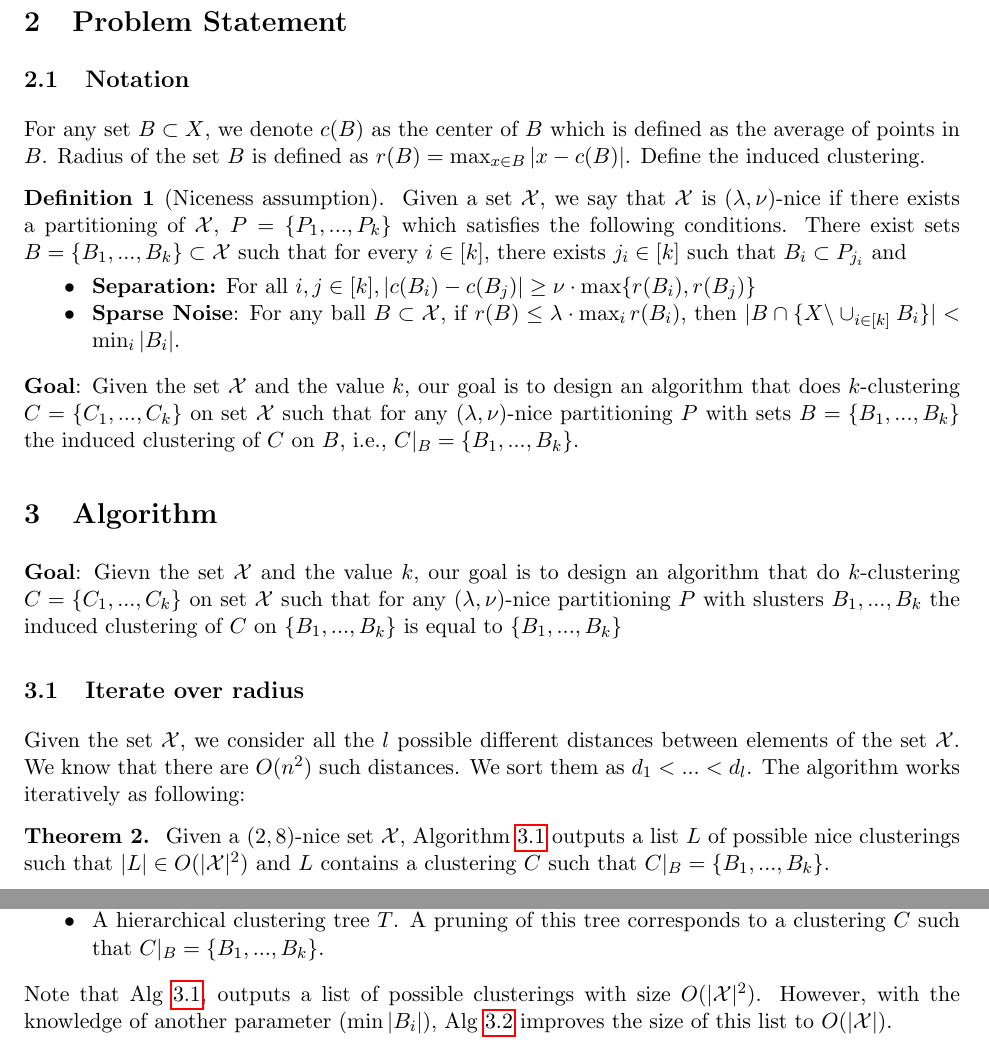
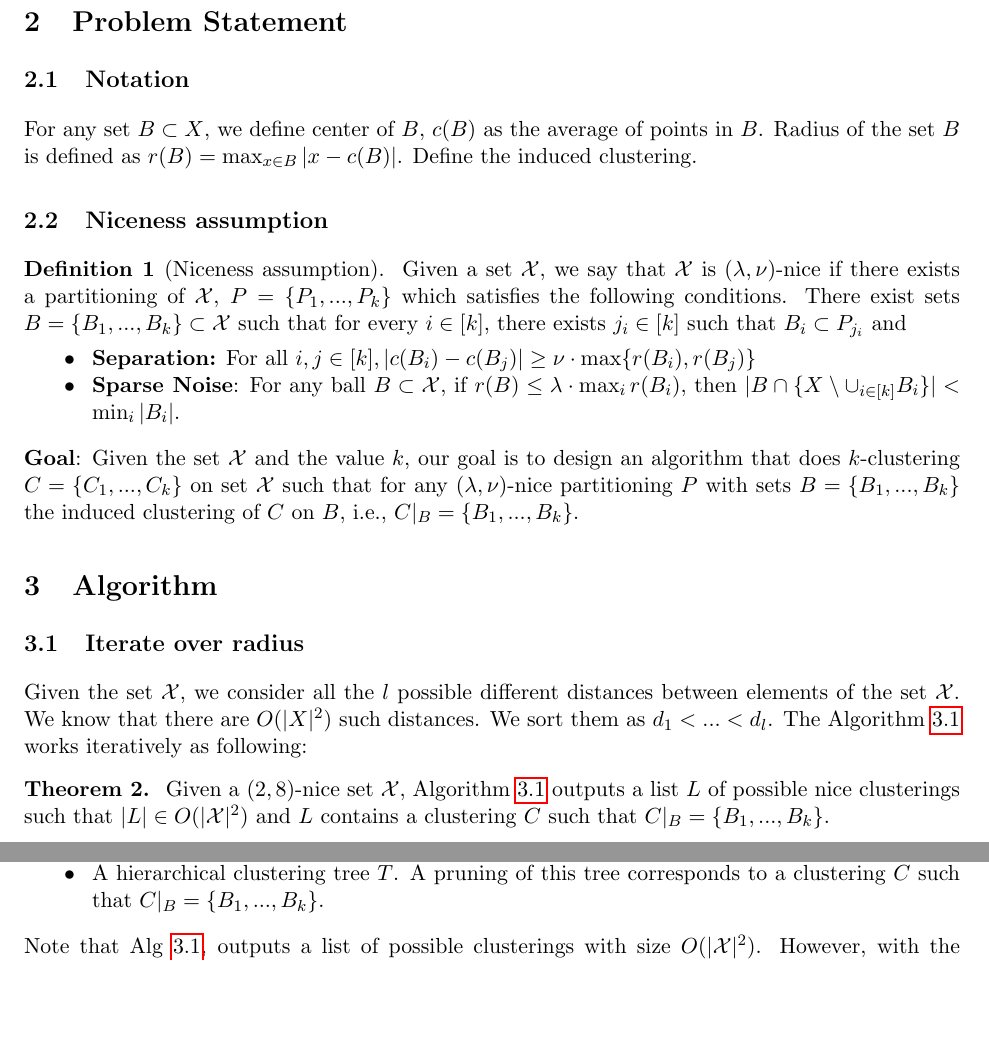
Before and after one commit to shrinuKushagra/clusterability, a LaTeX document (Clusterability.tex): two parts of pages 1 and 2 of 2 before the commit and two parts of pages 1 and 2 of 3 after it, joined at a grey line, cut so that both start at the same text, the shorter picture padded with empty space. Compiled offline with pdfLaTeX.

Commit message:
Small changes

```diff
--- a/Clusterability.tex
+++ b/Clusterability.tex
@@ -85,17 +85,24 @@
 \item Nika and Shai ICML'14
 \end{itemize}
 
+%%%%%%%%%%%%%%%%%%%%%%%%%%%%%%%%%%%%%%%%%%%%%%%%%%%%%%%%%%%%%%%%%%%%%%%%%%%%%%%%%%%%%%%%%%%%%%%%%%%%%%%%%%%%%%%$
 \section{Problem Statement}
 
+
+
+%%%%%%%%%%%%%%%%%%%%%%%%%%%%%%%%%%%%%%%%%%%%%%%%%%%%%%%%
 \subsection{Notation}
-For any set $B\subset X$, we denote $c(B)$ as the center of $B$ which is defined as the average of points in $B$. Radius of the set $B$ is defined as $r(B)=\max_{x\in B} |x-c(B)|$. Define the induced clustering.
+For any set $B\subset X$, we define center of $B$, $c(B)$ as the average of points in $B$. Radius of the set $B$ is defined as $r(B)=\max_{x\in B} |x-c(B)|$. Define the induced clustering.
 
+
+%%%%%%%%%%%%%%%%%%%%%%%%%%%%%%%%%%%%%%%%%%%%%%%%%%%%%%%%
+\subsection{Niceness assumption}
 \begin{definition}[Niceness assumption]
 % Adding C_{k+1} as garbage collector?
 Given a set $\mathcal{X}$, we say that $\mathcal{X}$ is $(\lambda,\nu)$-nice if there exists a partitioning of $\mathcal{X}$, $P=\{P_1,\ldots,P_k\}$ which satisfies the following conditions. There exist sets $B=\{B_1,\ldots,B_k\}\subset \mathcal{X}$ such that for every $i\in[k]$, there exists $j_i\in[k]$ such that $B_i\subset P_{j_i}$ and
 \begin{itemize}
 \item{\bf{Separation}:} For all $i,j\in[k], |c(B_i)-c(B_j)|\geq \nu\cdot\max\{r(B_i),r(B_j)\}$
-\item{\bf{Sparse Noise}}: For any ball $B\subset \mathcal{X}$, if $r(B)\leq \lambda \cdot \max_i r(B_i)$, then $|B\cap \{X \backslash \cup_{i\in[k]} B_i\}| < \min_i |B_i|$.
+\item{\bf{Sparse Noise}}: For any ball $B\subset \mathcal{X}$, if $r(B)\leq \lambda \cdot \max_i r(B_i)$, then $|B\cap \{X \setminus \cup_{i\in[k]} B_i\}| < \min_i |B_i|$.
 \end{itemize}
 \end{definition}
 
@@ -106,12 +113,10 @@ Given a set $\mathcal{X}$, we say that $\mathcal{X}$ is $(\lambda,\nu)$-nice if
 \section{Algorithm}
 
 
-\noindent {\bf Goal}: Gievn the set $\mathcal{X}$ and the value $k$, our goal is to design an algorithm that do $k$-clustering $C=\{C_1,\ldots,C_k\}$ on set $\mathcal{X}$ such that  for any $(\lambda,\nu)$-nice partitioning $P$ with slusters $B_1,\ldots,B_k$ the induced clustering of $C$ on $\{B_1,\ldots,B_k\}$ is equal to $\{B_1,\ldots,B_k\}$
-
 \subsection{Iterate over radius}
 
 Given the set $\mathcal{X}$,
-we consider all the $l$ possible different distances between elements of the set $\mathcal{X}$. We know that there are $O(n^2)$ such distances. We sort them as $d_1<\ldots<d_l$. The algorithm works iteratively as following:
+we consider all the $l$ possible different distances between elements of the set $\mathcal{X}$. We know that there are $O(|X|^2)$ such distances. We sort them as $d_1<\ldots<d_l$. The Algorithm~\ref{alg:NotKnown} works iteratively as following:
 
 
 \begin{algorithm}
```
Also changed, not shown: Clusterability.tex (2 more changed lines).
